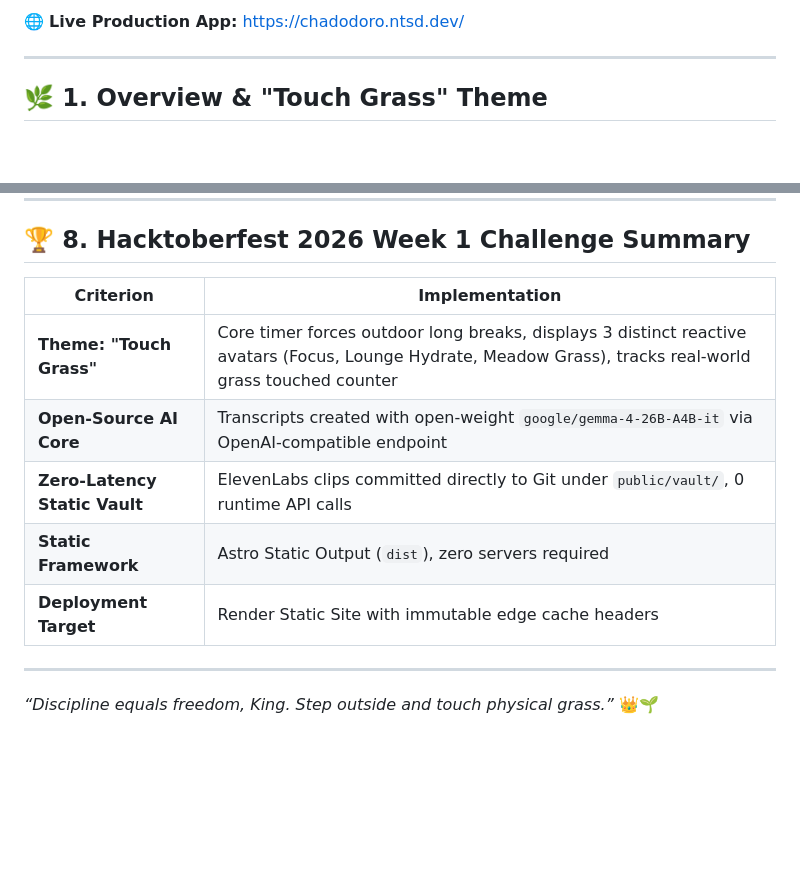
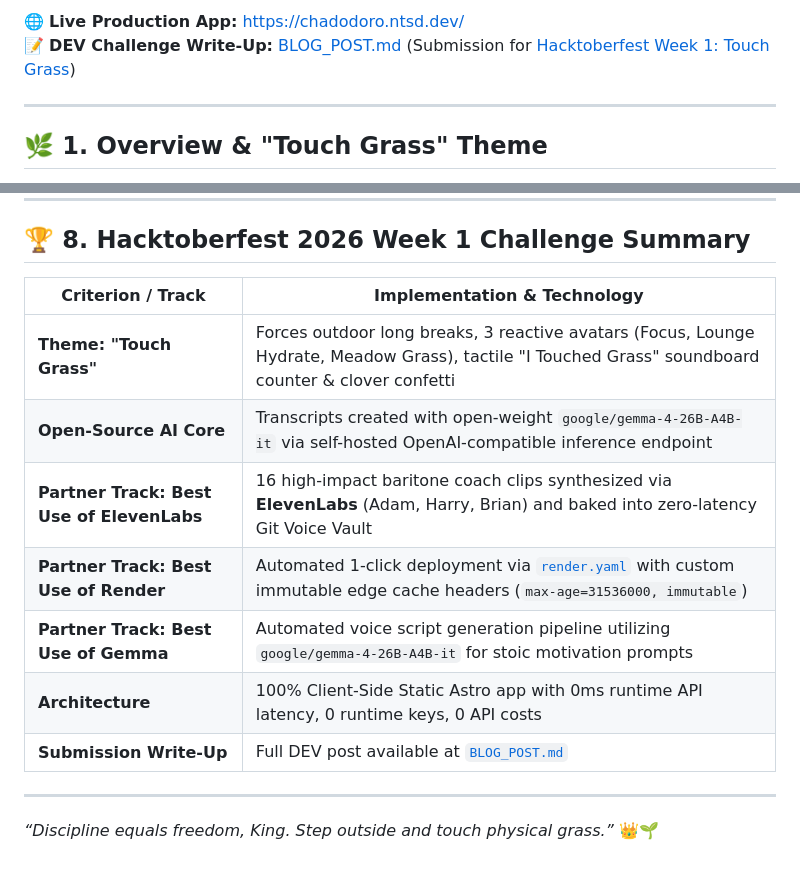
Before and after one commit to ntsd/pomodoro-chad, a Markdown page: README.md, 2 parts joined by grey strips. GitHub-like rendering; blank space fills up the shorter version.

Commit message:
docs: add Hacktoberfest Week 1 Touch Grass blog post and update README with partner tracks

```diff
--- a/README.md
+++ b/README.md
@@ -7,5 +8,6 @@
 
 🌐 **Live Production App:** [https://chadodoro.ntsd.dev/](https://chadodoro.ntsd.dev/)
+📝 **DEV Challenge Write-Up:** [BLOG_POST.md](BLOG_POST.md) (Submission for [Hacktoberfest Week 1: Touch Grass](https://dev.to/challenges/hacktoberfest-week1-2026-10-05))
 
 ---
 
@@ -255,13 +257,15 @@ services:
 
 ## 🏆 8. Hacktoberfest 2026 Week 1 Challenge Summary
 
-| Criterion | Implementation |
+| Criterion / Track | Implementation & Technology |
 |---|---|
-| **Theme: "Touch Grass"** | Core timer forces outdoor long breaks, displays 3 distinct reactive avatars (Focus, Lounge Hydrate, Meadow Grass), tracks real-world grass touched counter |
-| **Open-Source AI Core** | Transcripts created with open-weight `google/gemma-4-26B-A4B-it` via OpenAI-compatible endpoint |
-| **Zero-Latency Static Vault** | ElevenLabs clips committed directly to Git under `public/vault/`, 0 runtime API calls |
-| **Static Framework** | Astro Static Output (`dist`), zero servers required |
-| **Deployment Target** | Render Static Site with immutable edge cache headers |
+| **Theme: "Touch Grass"** | Forces outdoor long breaks, 3 reactive avatars (Focus, Lounge Hydrate, Meadow Grass), tactile "I Touched Grass" soundboard counter & clover confetti |
+| **Open-Source AI Core** | Transcripts created with open-weight `google/gemma-4-26B-A4B-it` via self-hosted OpenAI-compatible inference endpoint |
+| **Partner Track: Best Use of ElevenLabs** | 16 high-impact baritone coach clips synthesized via **ElevenLabs** (Adam, Harry, Brian) and baked into zero-latency Git Voice Vault |
+| **Partner Track: Best Use of Render** | Automated 1-click deployment via [`render.yaml`](render.yaml) with custom immutable edge cache headers (`max-age=31536000, immutable`) |
+| **Partner Track: Best Use of Gemma** | Automated voice script generation pipeline utilizing `google/gemma-4-26B-A4B-it` for stoic motivation prompts |
+| **Architecture** | 100% Client-Side Static Astro app with 0ms runtime API latency, 0 runtime keys, 0 API costs |
+| **Submission Write-Up** | Full DEV post available at [`BLOG_POST.md`](BLOG_POST.md) |
 
 ---
 
```
Also changed, not shown: other parts of README.md (+1 -0 lines), BLOG_POST.md (added, +152 -0 lines).
